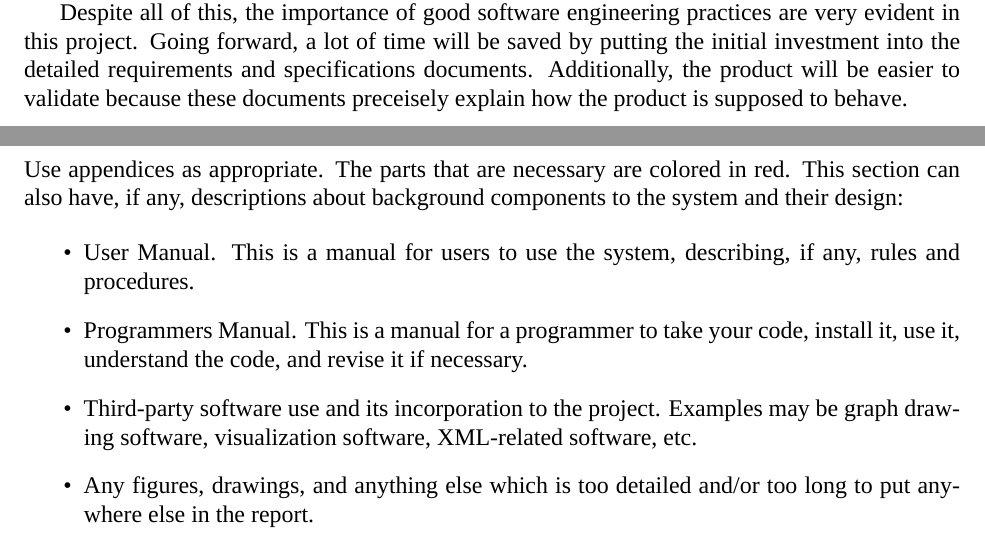
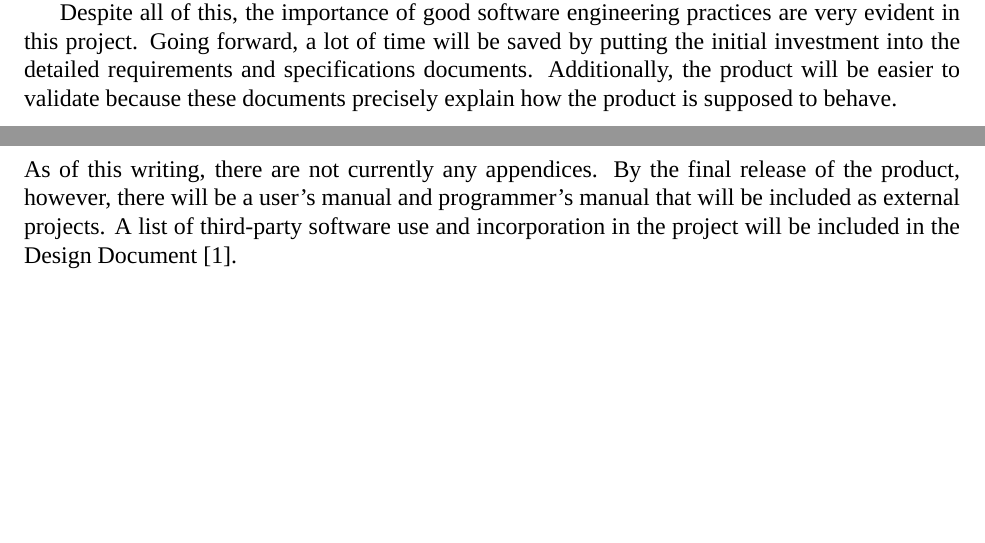
Before and after one commit to BillyONeal/Instalog, a LaTeX document (Docs/Project Report/ProjectReport.tex): two parts of pages 12 and 14 of 15, joined at a grey line, cut so that both start at the same text, the shorter picture padded with empty space. Compiled offline with XeLaTeX.

Commit message:
Appendices

```diff
--- a/Docs/Project Report/ProjectReport.tex
+++ b/Docs/Project Report/ProjectReport.tex
@@ -441,7 +441,7 @@ Despite all of this, the importance of good software engineering practices are
 very evident in this project.  Going forward, a lot of time will be saved by
 putting the initial investment into the detailed requirements and specifications
 documents.  Additionally, the product will be easier to validate because these
-documents preceisely explain how the product is supposed to behave.
+documents precisely explain how the product is supposed to behave.
 
 \newpage
 
@@ -486,21 +486,11 @@ readable and lawyer readable versions of this license can be found at
 
 
 \section{Appendices} \label{appendices}
-Use appendices as appropriate. The parts that are necessary are colored in red.
-This section can also have, if any, descriptions about background components to
-the system and their design:
-
-\begin{itemize}
-  \item User Manual.  This is a manual for users to use the system, describing,
-  if any, rules and procedures.
-  \item Programmers Manual.  This is a manual for a programmer to take your
-  code, install it, use it, understand the code, and revise it if necessary.
-  \item Third-party software use and its incorporation to the project.  Examples
-  may be graph drawing software, visualization software, XML-related software,
-  etc.
-  \item Any figures, drawings, and anything else which is too detailed and/or
-  too long to put anywhere else in the report.
-\end{itemize}
+As of this writing, there are not currently any appendices.  By the final
+release of the product, however, there will be a user's manual and programmer's
+manual that will be included as external projects.  A list of third-party
+software use and incorporation in the project will be included in the Design
+Document \cite{Design}.
 
 \newpage
 
```
